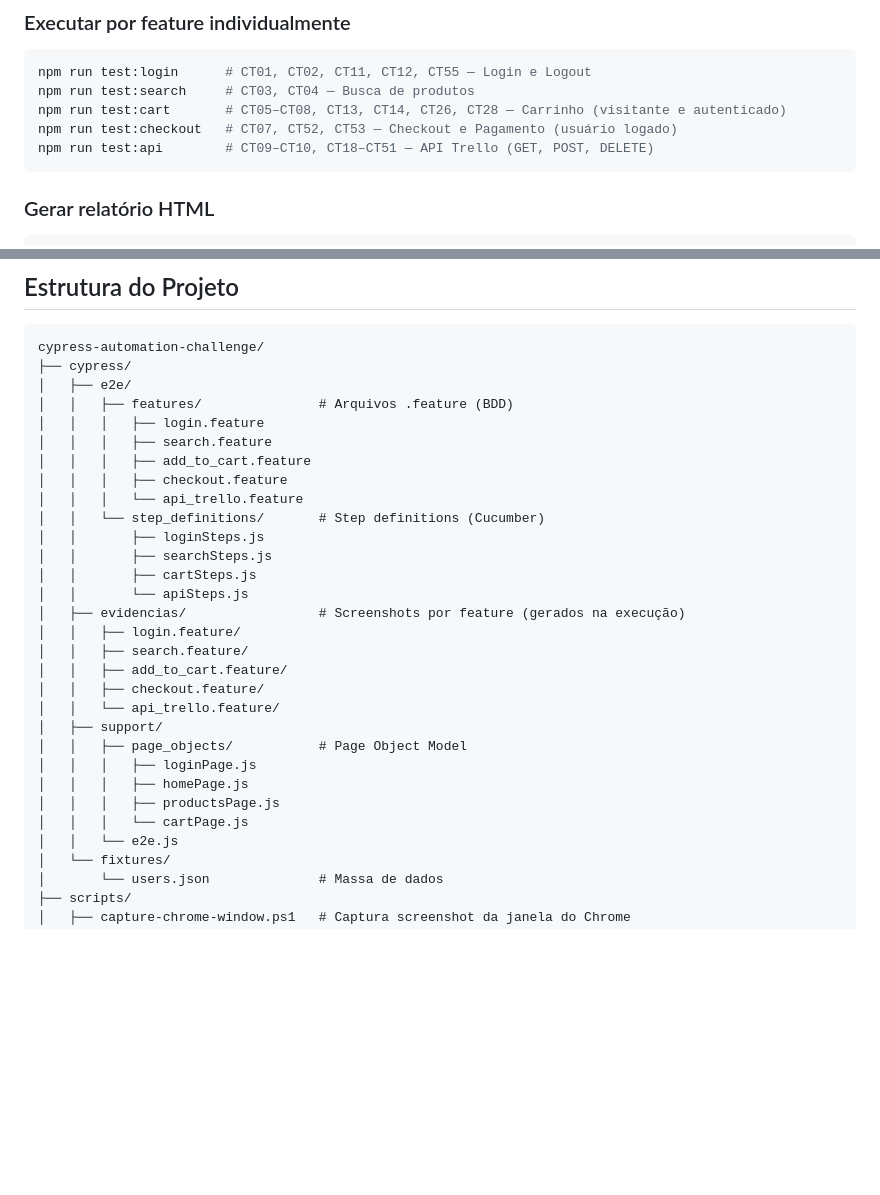
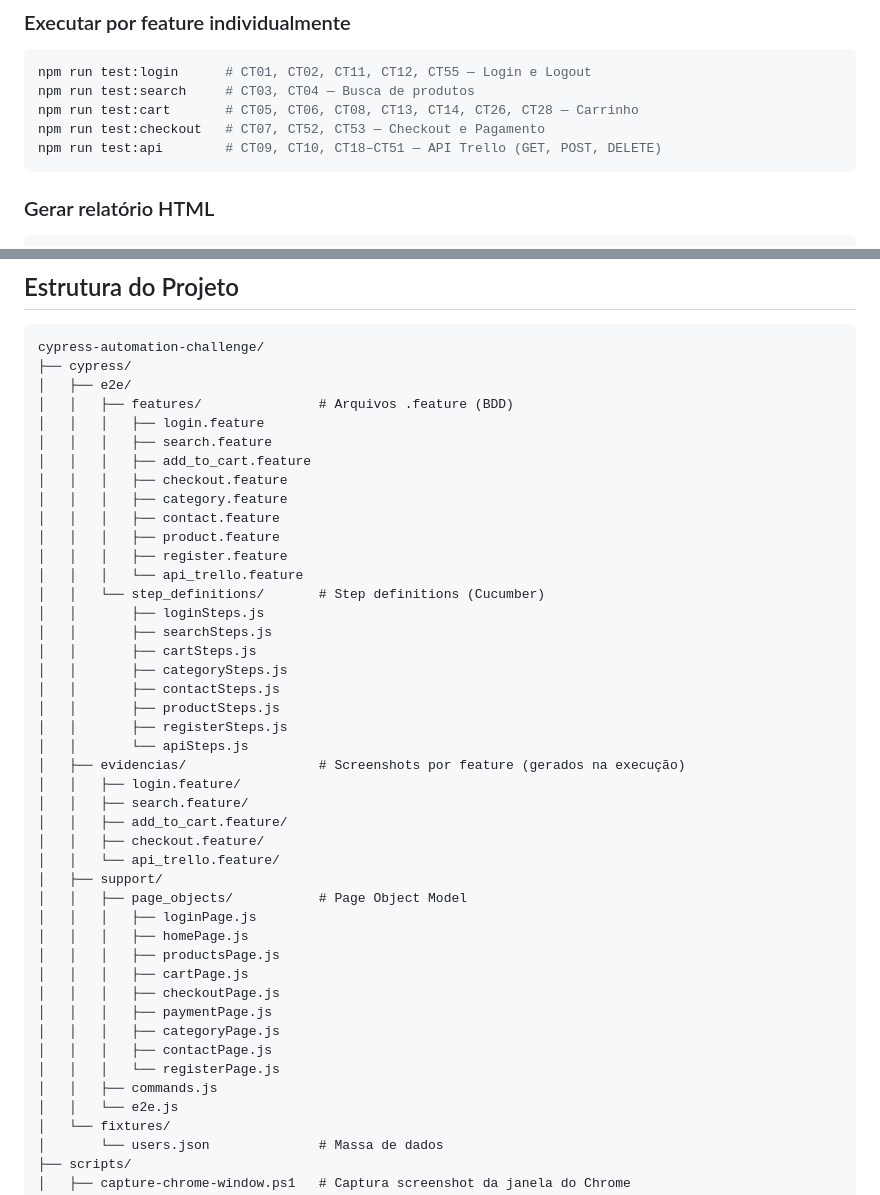
Before and after one commit to Danigol13/cypress-automation-challenge, a Markdown page: README.md, 2 parts joined by grey strips. GitHub-like rendering; blank space fills up the shorter version.

````diff
--- a/README.md
+++ b/README.md
@@ -78,9 +78,9 @@ npm run test:headed
 ```bash
 npm run test:login      # CT01, CT02, CT11, CT12, CT55 — Login e Logout
 npm run test:search     # CT03, CT04 — Busca de produtos
-npm run test:cart       # CT05–CT08, CT13, CT14, CT26, CT28 — Carrinho (visitante e autenticado)
-npm run test:checkout   # CT07, CT52, CT53 — Checkout e Pagamento (usuário logado)
-npm run test:api        # CT09–CT10, CT18–CT51 — API Trello (GET, POST, DELETE)
+npm run test:cart       # CT05, CT06, CT08, CT13, CT14, CT26, CT28 — Carrinho
+npm run test:checkout   # CT07, CT52, CT53 — Checkout e Pagamento
+npm run test:api        # CT09, CT10, CT18–CT51 — API Trello (GET, POST, DELETE)
 ```
 
 ### Gerar relatório HTML
@@ -102,11 +102,19 @@ cypress-automation-challenge/
 │   │   │   ├── search.feature
 │   │   │   ├── add_to_cart.feature
 │   │   │   ├── checkout.feature
+│   │   │   ├── category.feature
+│   │   │   ├── contact.feature
+│   │   │   ├── product.feature
+│   │   │   ├── register.feature
 │   │   │   └── api_trello.feature
 │   │   └── step_definitions/       # Step definitions (Cucumber)
 │   │       ├── loginSteps.js
 │   │       ├── searchSteps.js
 │   │       ├── cartSteps.js
+│   │       ├── categorySteps.js
+│   │       ├── contactSteps.js
+│   │       ├── productSteps.js
+│   │       ├── registerSteps.js
 │   │       └── apiSteps.js
 │   ├── evidencias/                 # Screenshots por feature (gerados na execução)
 │   │   ├── login.feature/
@@ -119,7 +127,13 @@ cypress-automation-challenge/
 │   │   │   ├── loginPage.js
 │   │   │   ├── homePage.js
 │   │   │   ├── productsPage.js
-│   │   │   └── cartPage.js
+│   │   │   ├── cartPage.js
+│   │   │   ├── checkoutPage.js
+│   │   │   ├── paymentPage.js
+│   │   │   ├── categoryPage.js
+│   │   │   ├── contactPage.js
+│   │   │   └── registerPage.js
+│   │   ├── commands.js
 │   │   └── e2e.js
 │   └── fixtures/
 │       └── users.json              # Massa de dados
````
Also changed, not shown: other parts of README.md (+26 -0 lines).
